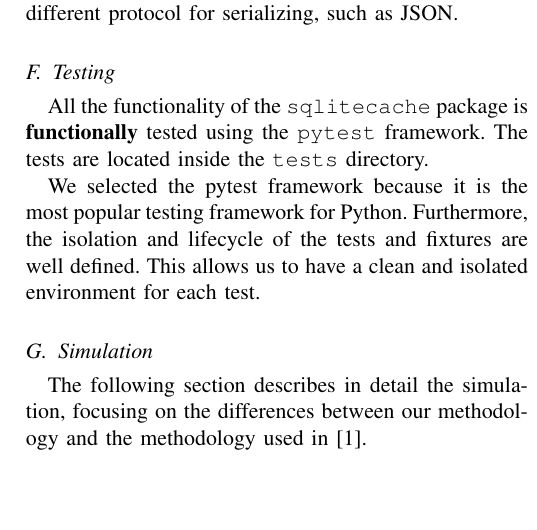
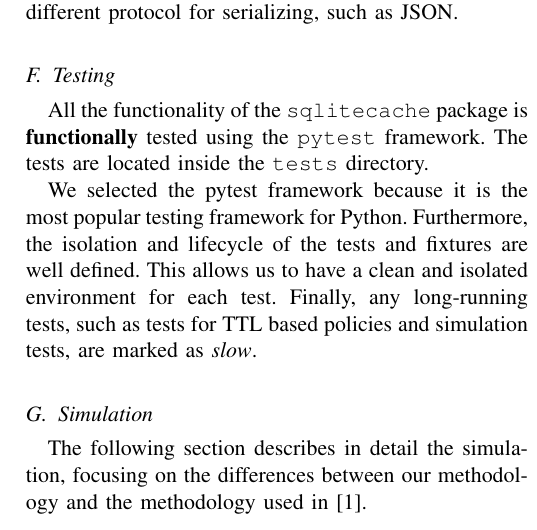
Before and after one commit to ChristoferBerruz/sqlitecache_project_report, a LaTeX paper (report.tex, which reads methodology.tex): part of one column of page 4 of 5, cut so that both start at the same text, the shorter picture padded with empty space. Compiled offline with pdfLaTeX; a missing font is replaced by an installed copy or a similar font; a LaTeX package or settings file that is missing is left out.

Commit message:
Added slow tests explanation

```diff
--- a/methodology.tex
+++ b/methodology.tex
@@ -470,8 +470,9 @@ the \texttt{pytest} framework. The tests are located inside the \texttt{tests} d
 We selected the pytest framework because it is the most popular testing framework
 for Python. Furthermore, the isolation and lifecycle of the tests and fixtures
 are well defined. This allows us to have a clean and isolated environment
-for each test.
-
+for each test. Finally, any long-running tests,
+such as tests for TTL based policies and simulation tests,
+are marked as \textit{slow}.
 
 %% Simulation Subsection
 \subsection{Simulation\label{sec:simulation}}
```
